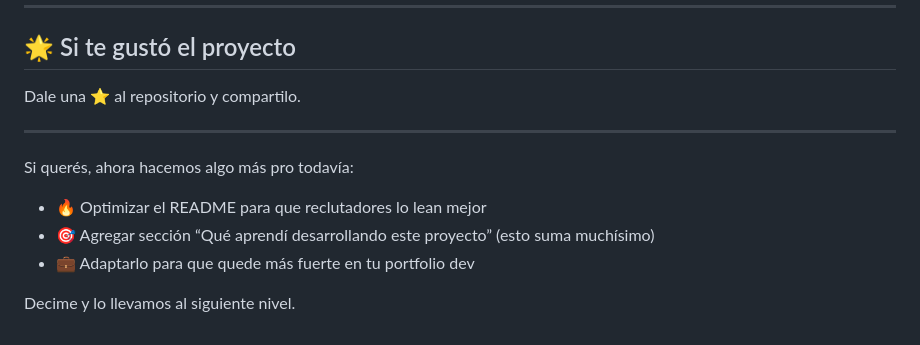
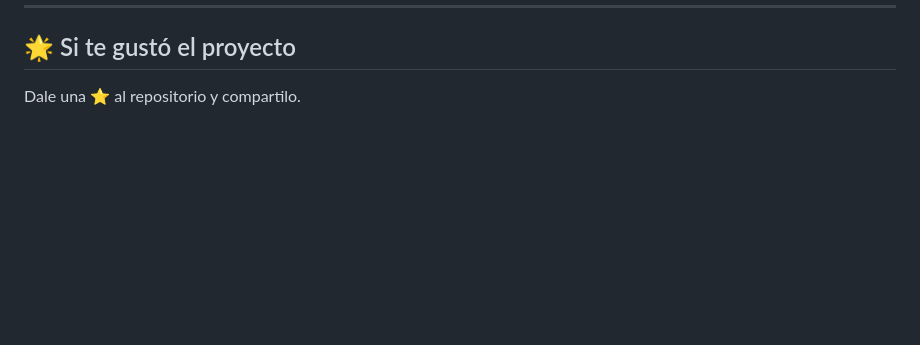
Before and after one commit to profjuanpablocarmona-beep/OrbiTask, a Markdown page: README.md, the part around the change. GitHub-like rendering; blank space fills up the shorter version.

```diff
--- a/README.md
+++ b/README.md
@@ -168,13 +168,3 @@ OrbiTask/
 ## 🌟 Si te gustó el proyecto
 
 Dale una ⭐ al repositorio y compartilo.
-
----
-
-Si querés, ahora hacemos algo más pro todavía:
-
-* 🔥 Optimizar el README para que reclutadores lo lean mejor
-* 🎯 Agregar sección “Qué aprendí desarrollando este proyecto” (esto suma muchísimo)
-* 💼 Adaptarlo para que quede más fuerte en tu portfolio dev
-
-Decime y lo llevamos al siguiente nivel.
```
